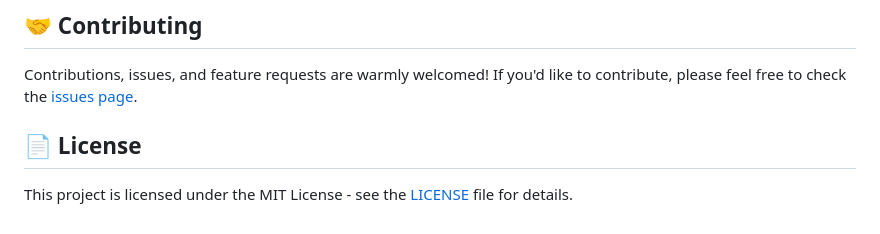
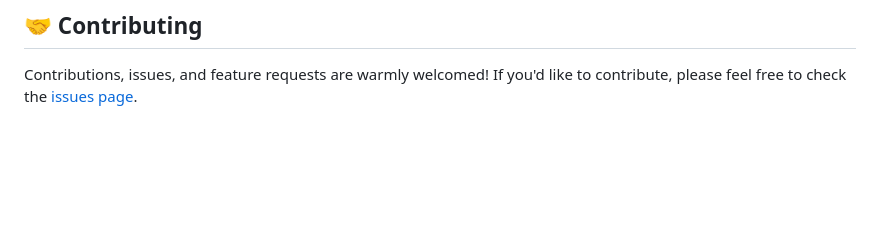
Before and after one commit to Namaswi24/EmpathEcho, a Markdown page: README.md, the part around the change. Drawn GitHub-style; blank space fills up the shorter version.

```diff
--- a/README.md
+++ b/README.md
@@ -193,7 +193,3 @@ conversational-emotion-recognizer/
 ## 🤝 Contributing
 
 Contributions, issues, and feature requests are warmly welcomed! If you'd like to contribute, please feel free to check the [issues page](https://github.com/your-username/conversational-emotion-recognizer/issues).
-
-## 📄 License
-
-This project is licensed under the MIT License - see the [LICENSE](LICENSE) file for details.
```
